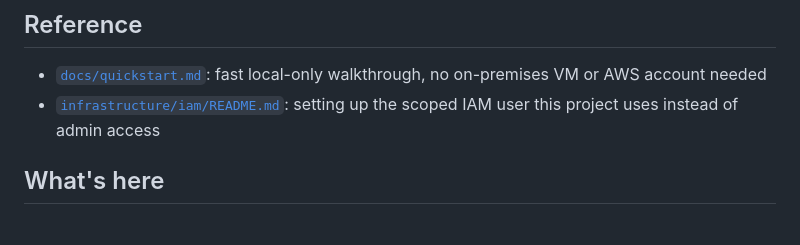
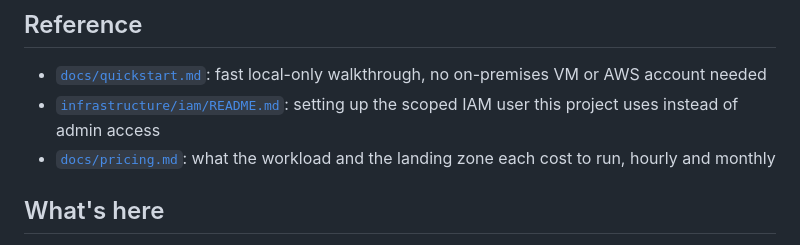
Before and after one commit to suiseiroha/smb-migration-aws-demo, a Markdown page: README.md, the part around the change. Rendered like a GitHub page.

```diff
--- a/README.md
+++ b/README.md
@@ -49,6 +49,8 @@ legacy app, `cdk deploy --all` for the modernized AWS side.
 - [`infrastructure/iam/README.md`](infrastructure/iam/README.md):
   setting up the scoped IAM user this project uses instead of admin
   access
+- [`docs/pricing.md`](docs/pricing.md): what the workload and the
+  landing zone each cost to run, hourly and monthly
 
 ## What's here
 
```
Also changed, not shown: docs/pricing.md (added, +72 -0 lines).
